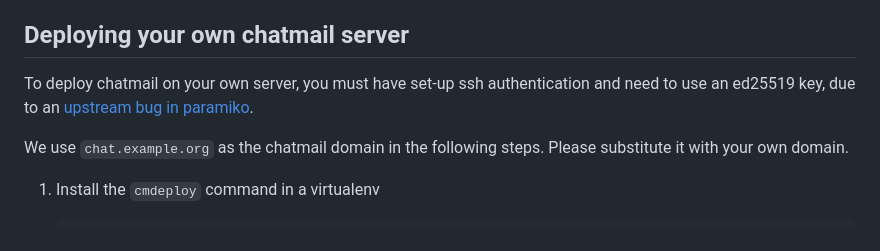
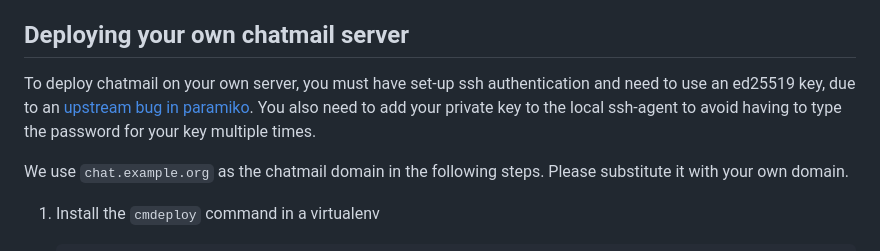
Before and after one commit to deltachat/chatmail, a Markdown page: README.md, the part around the change. Rendered like a GitHub page.

Commit message:
clarify need for ssh-add

```diff
--- a/README.md
+++ b/README.md
@@ -15,7 +15,7 @@ after which the initially specified password is required for using them.
 
 ## Deploying your own chatmail server
 
-To deploy chatmail on your own server, you must have set-up ssh authentication and need to use an ed25519 key, due to an [upstream bug in paramiko](https://github.com/paramiko/paramiko/issues/2191).
+To deploy chatmail on your own server, you must have set-up ssh authentication and need to use an ed25519 key, due to an [upstream bug in paramiko](https://github.com/paramiko/paramiko/issues/2191). You also need to add your private key to the local ssh-agent to avoid having to type the password for your key multiple times.
 
 We use `chat.example.org` as the chatmail domain in the following steps.
 Please substitute it with your own domain.
```
